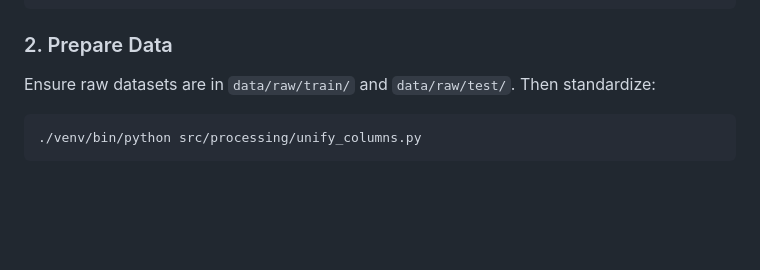
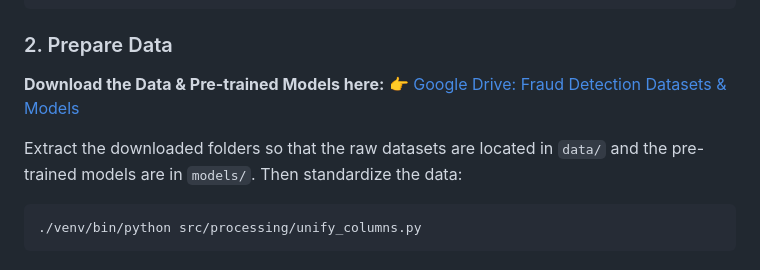
Before and after one commit to Yuvaraj-jadav/fraud_detection, a Markdown page: README.md, the part around the change. Drawn GitHub-style; blank space fills up the shorter version.

Commit message:
Added Google Drive link for datasets and models

````diff
--- a/README.md
+++ b/README.md
@@ -117,7 +117,10 @@ source venv/bin/activate
 
 ### 2. Prepare Data
 
-Ensure raw datasets are in `data/raw/train/` and `data/raw/test/`. Then standardize:
+**Download the Data & Pre-trained Models here:**
+👉 [Google Drive: Fraud Detection Datasets & Models](https://drive.google.com/drive/folders/15NuQNq8OexMMbajzF1CgJoQsP1uzajOa?usp=sharing)
+
+Extract the downloaded folders so that the raw datasets are located in `data/` and the pre-trained models are in `models/`. Then standardize the data:
 
 ```bash
 ./venv/bin/python src/processing/unify_columns.py
````
